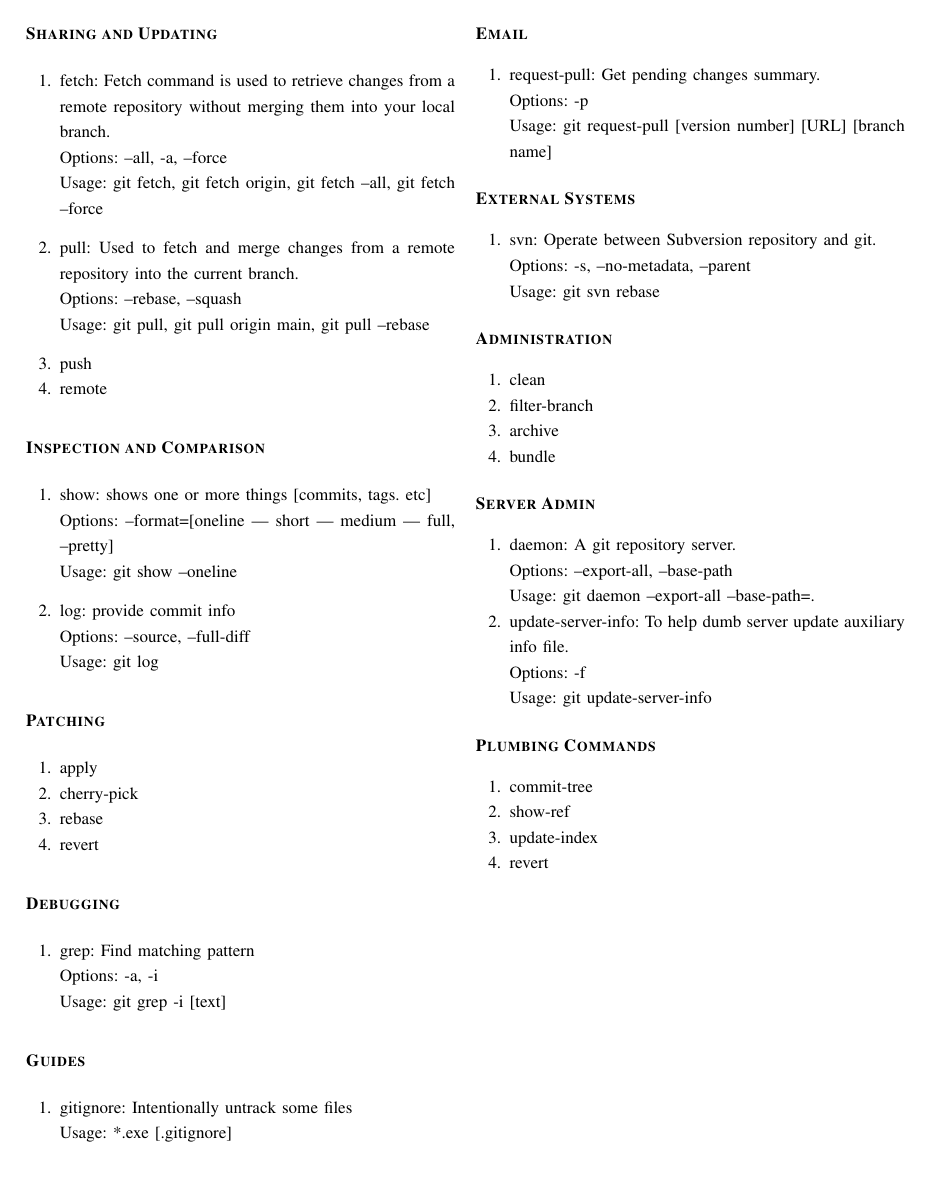
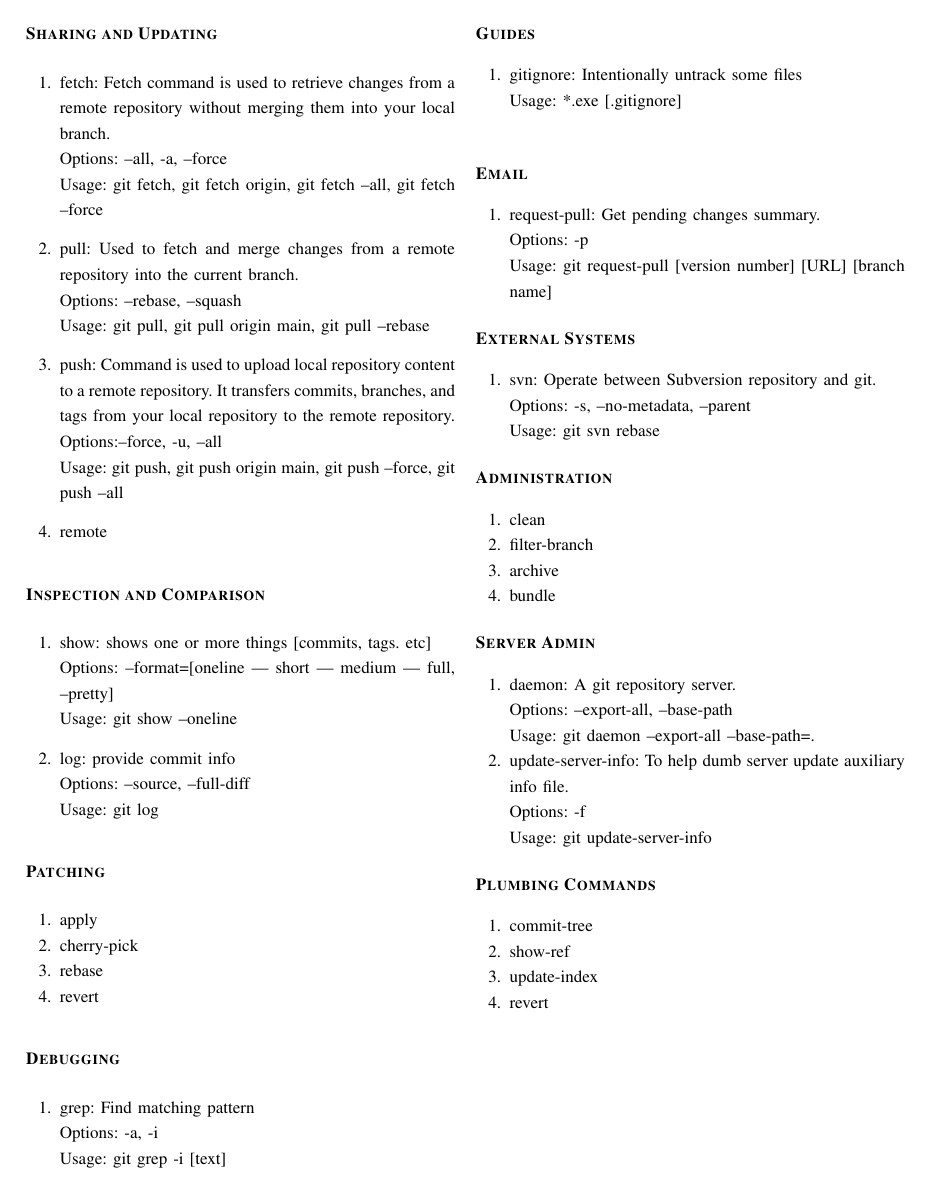
Before and after one commit to msaf9/Git-Cheatsheet, a LaTeX paper (Git-Cheatsheet.tex): page 2 of 2. Compiled offline with pdfLaTeX.

Commit message:
WIP: add push command

```diff
--- a/Git-Cheatsheet.tex
+++ b/Git-Cheatsheet.tex
@@ -122,7 +122,10 @@
   Options: --rebase, --squash\\
   Usage: git pull, git pull origin main, git pull --rebase
   \vspace{8pt}
-  \item push
+  \item push: Command is used to upload local repository content to a remote repository. It transfers commits, branches, and tags from your local repository to the remote repository.\\
+  Options:--force, -u, --all\\
+  Usage: git push, git push origin main, git push --force, git push --all
+  \vspace{8pt}
   \item remote
 \end{gitcommands}
 
```
Also changed, not shown: Git-Cheatsheet.pdf.
